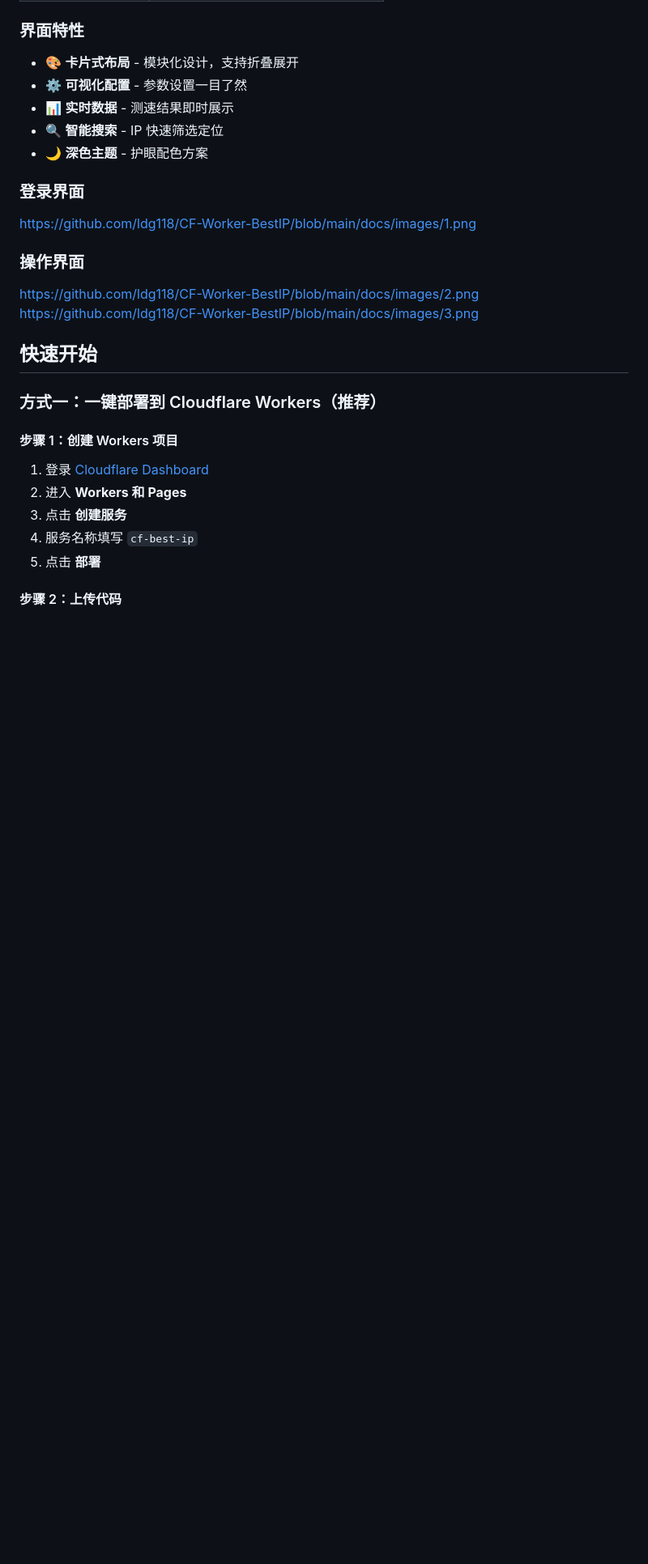
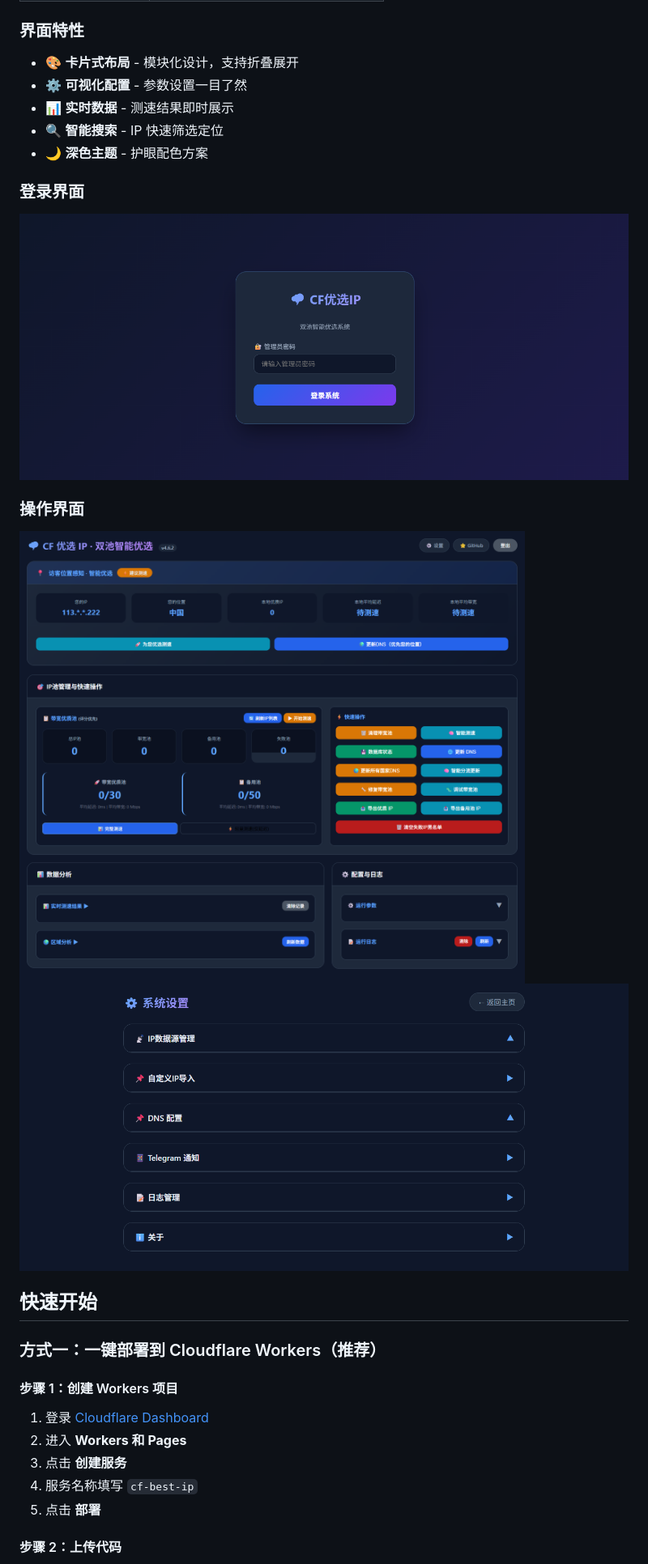
Before and after one commit to ldg118/CF-Worker-BestIP, a Markdown page: README.md, the part around the change. Shown at 81% size. Rendered like a GitHub page; blank space fills up the shorter version.

```diff
--- a/README.md
+++ b/README.md
@@ -33,11 +33,10 @@
 
 
 ### 登录界面
-https://github.com/ldg118/CF-Worker-BestIP/blob/main/docs/images/1.png
-
+![登录界面截图](https://raw.githubusercontent.com/ldg118/CF-Worker-BestIP/refs/heads/main/docs/images/1.png)
 ### 操作界面
-https://github.com/ldg118/CF-Worker-BestIP/blob/main/docs/images/2.png
-https://github.com/ldg118/CF-Worker-BestIP/blob/main/docs/images/3.png
+![操作界面截图1](https://raw.githubusercontent.com/ldg118/CF-Worker-BestIP/refs/heads/main/docs/images/2.png)
+![操作界面截图2](https://raw.githubusercontent.com/ldg118/CF-Worker-BestIP/refs/heads/main/docs/images/3.png)
 
 ## 快速开始
 
```
